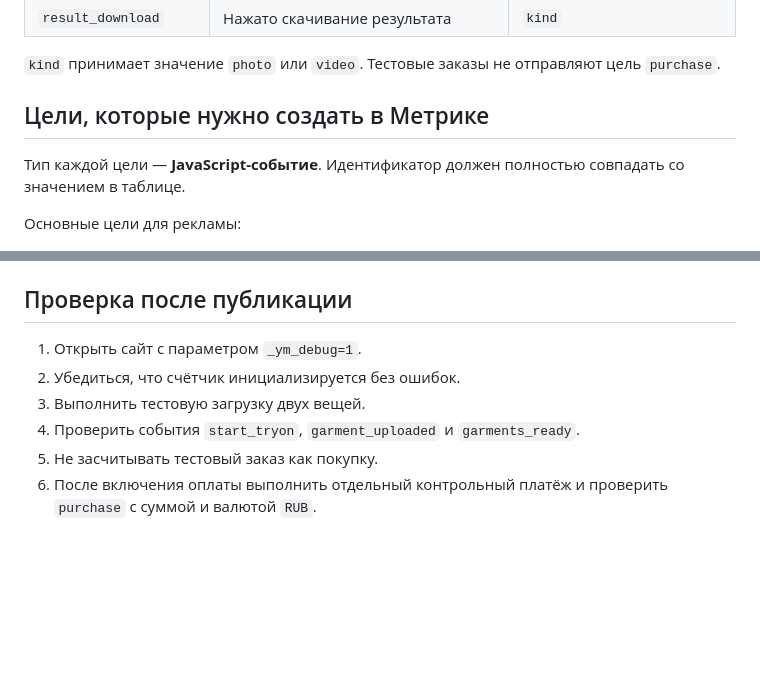
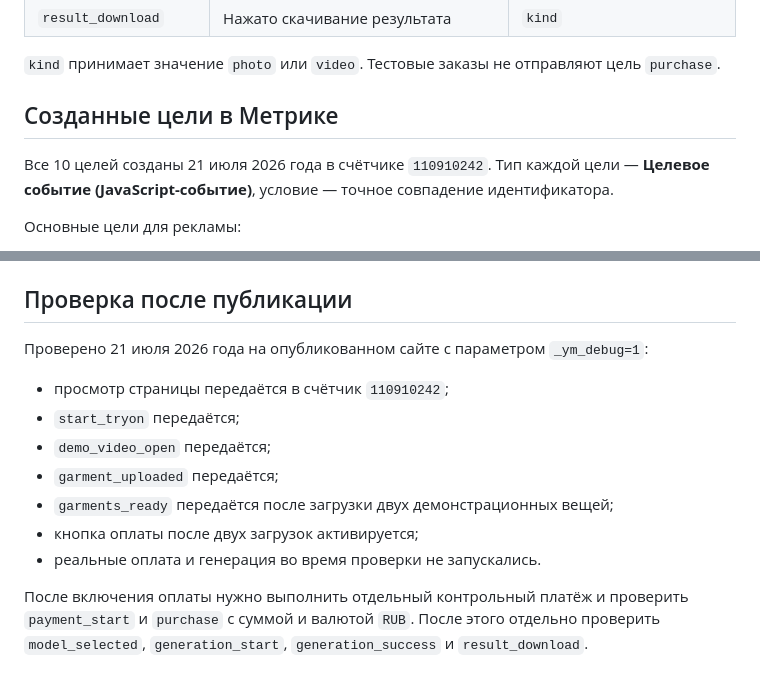
Before and after one commit to bobosafed-create/online-primerka, a Markdown page: ANALYTICS-METRIKA.md, 2 parts joined by grey strips. Drawn GitHub-style; blank space fills up the shorter version.

Commit message:
Зафиксировать проверку Метрики

```diff
--- a/ANALYTICS-METRIKA.md
+++ b/ANALYTICS-METRIKA.md
@@ -33,9 +33,9 @@
 
 `kind` принимает значение `photo` или `video`. Тестовые заказы не отправляют цель `purchase`.
 
-## Цели, которые нужно создать в Метрике
+## Созданные цели в Метрике
 
-Тип каждой цели — **JavaScript-событие**. Идентификатор должен полностью совпадать со значением в таблице.
+Все 10 целей созданы 21 июля 2026 года в счётчике `110910242`. Тип каждой цели — **Целевое событие (JavaScript-событие)**, условие — точное совпадение идентификатора.
 
 Основные цели для рекламы:
 
@@ -59,9 +59,14 @@
 
 ## Проверка после публикации
 
-1. Открыть сайт с параметром `_ym_debug=1`.
-2. Убедиться, что счётчик инициализируется без ошибок.
-3. Выполнить тестовую загрузку двух вещей.
-4. Проверить события `start_tryon`, `garment_uploaded` и `garments_ready`.
-5. Не засчитывать тестовый заказ как покупку.
-6. После включения оплаты выполнить отдельный контрольный платёж и проверить `purchase` с суммой и валютой `RUB`.
+Проверено 21 июля 2026 года на опубликованном сайте с параметром `_ym_debug=1`:
+
+- просмотр страницы передаётся в счётчик `110910242`;
+- `start_tryon` передаётся;
+- `demo_video_open` передаётся;
+- `garment_uploaded` передаётся;
+- `garments_ready` передаётся после загрузки двух демонстрационных вещей;
+- кнопка оплаты после двух загрузок активируется;
+- реальные оплата и генерация во время проверки не запускались.
+
+После включения оплаты нужно выполнить отдельный контрольный платёж и проверить `payment_start` и `purchase` с суммой и валютой `RUB`. После этого отдельно проверить `model_selected`, `generation_start`, `generation_success` и `result_download`.
```
